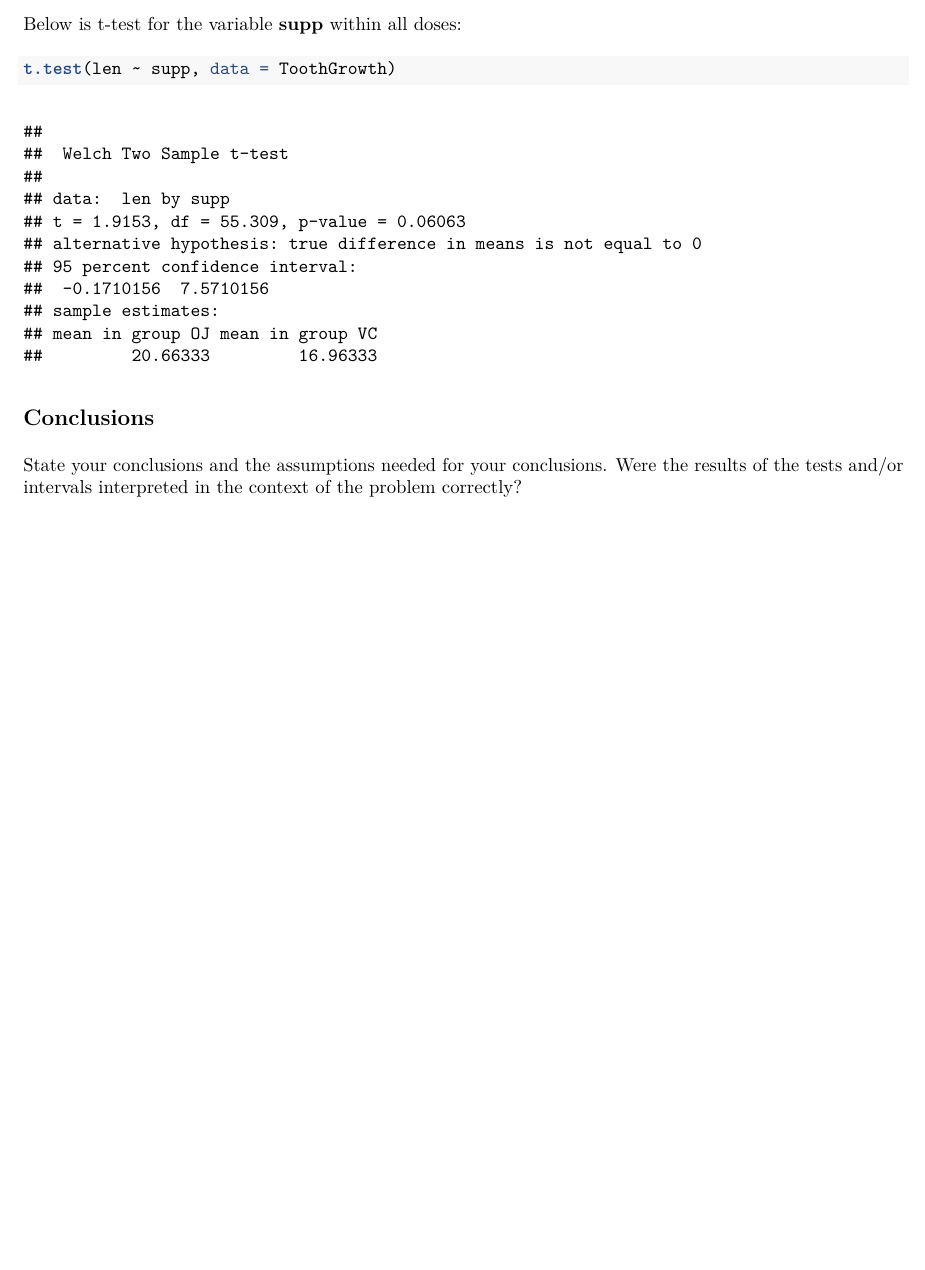
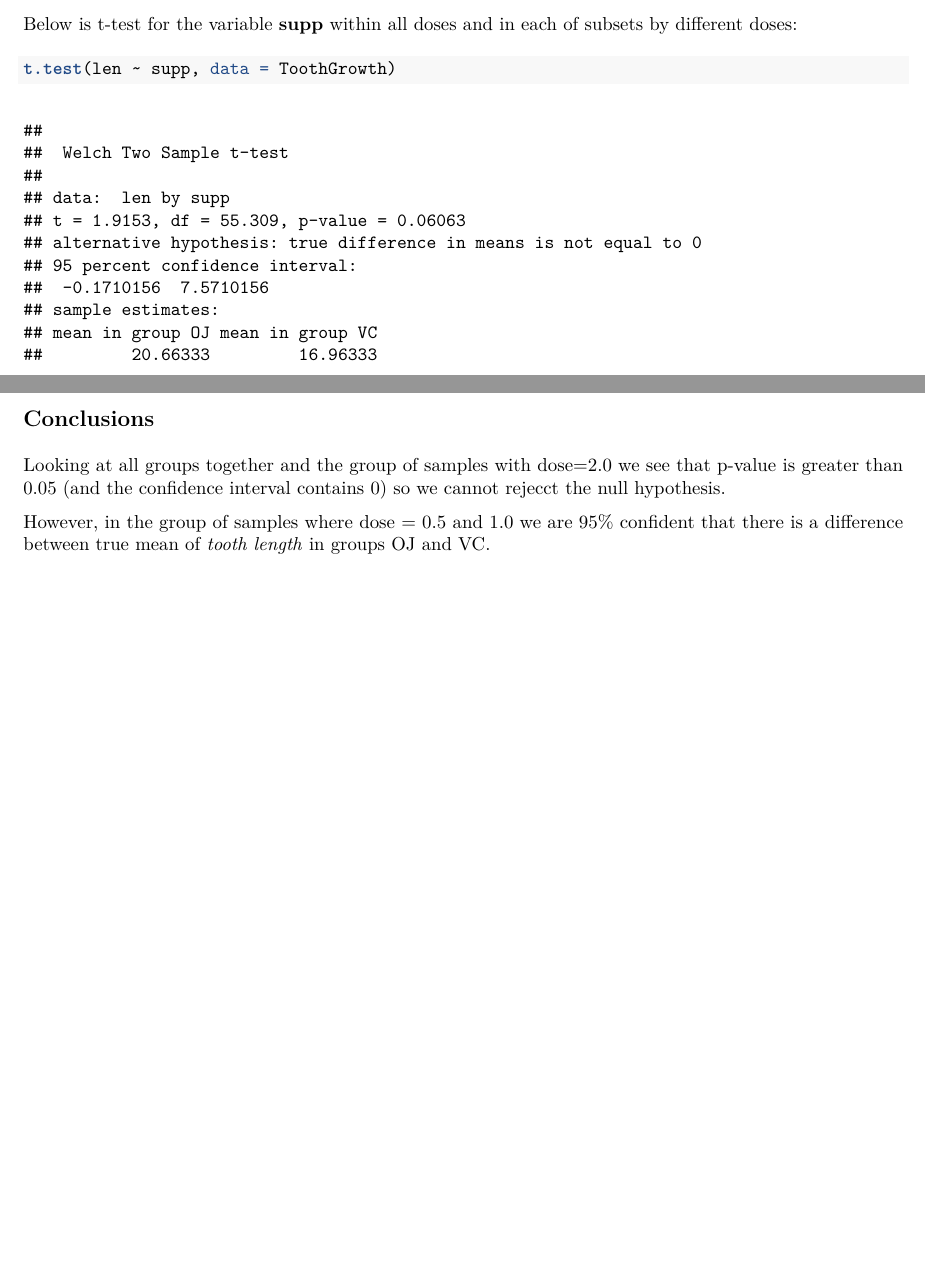
Before and after one commit to BusyStas/R-Training, an R Markdown document (ToothGrowth/ToothGrowthInference.Rmd): part of page 3 of 3 before the commit and two parts of pages 3 and 4 of 4 after it, the two joined at a grey line, cut so that both start at the same text, the shorter picture padded with empty space. The pictures show the output file ToothGrowth/ToothGrowthInference.pdf that the author committed with the source.

Commit message:
omg, it's done, now I can go to a vacation trip with my family!

````diff
--- a/ToothGrowth/ToothGrowthInference.Rmd
+++ b/ToothGrowth/ToothGrowthInference.Rmd
@@ -2,7 +2,7 @@
 title: "Tooth growth statistical inference"
 author: "Stanislav Prikhodko"
 date: "Friday, May 22, 2015"
-output: pdf_document
+output: html_document
 ---
 
 ## Loading data
@@ -59,8 +59,9 @@
 ToothDose3 <- subset(ToothGrowth, dose == 2.0)
 ```
 
-Below is t-test for the variable **supp** within all doses:
+Below is t-test for the variable **supp** within all doses and in each of subsets by different doses:
 ```{r}
 t.test(len ~ supp, data = ToothGrowth)
 ```
 
+```{r}
@@ -67,4 +79,5 @@
 ## Conclusions
 
-State your conclusions and the assumptions needed for your conclusions.
-Were the results of the tests and/or intervals interpreted in the context of the problem correctly?
+Looking at all groups together and the group of samples with dose=2.0 we see that p-value is greater than 0.05 (and the confidence interval contains 0) so we cannot rejecct the null hypothesis.
+
+However, in the group of samples where dose = 0.5 and 1.0 we are 95% confident that there is a difference between true mean of *tooth length* in groups OJ and VC.
````
Also changed, not shown: ToothGrowth/ToothGrowthInference.html (added), ToothGrowth/ToothGrowthInference.pdf, ToothGrowth/ToothGrowthInference.Rmd (11 more changed lines).
